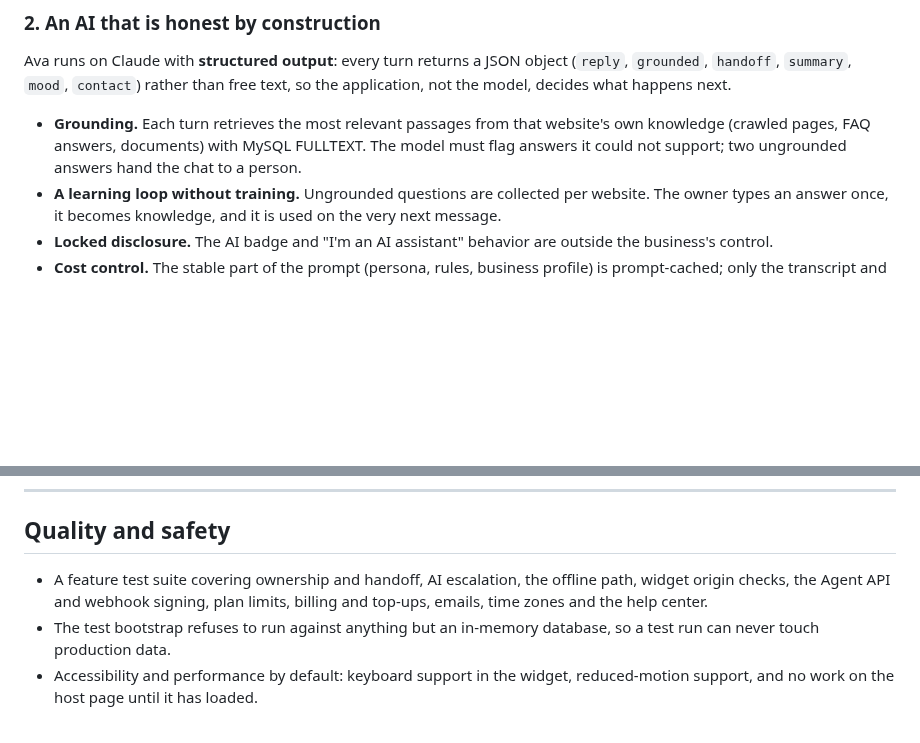
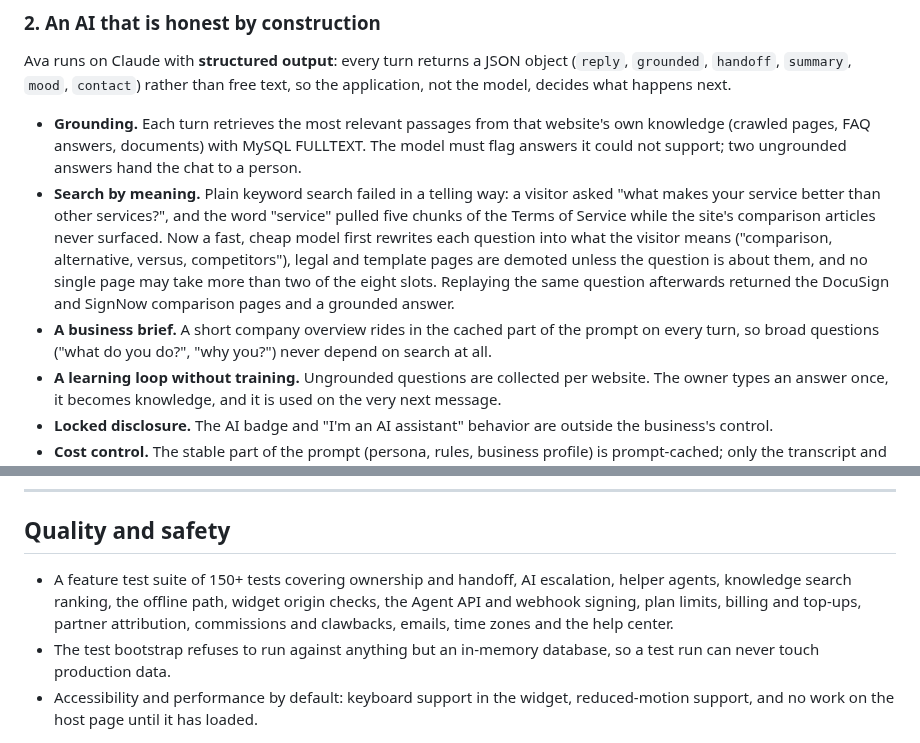
Before and after one commit to nvitguru/chattiv-casestudy, a Markdown page: README.md, 2 parts joined by grey strips. Rendered like a GitHub page; blank space fills up the shorter version.

```diff
--- a/README.md
+++ b/README.md
@@ -120,6 +124,8 @@ Ava runs on Claude with **structured output**: every turn returns a JSON object
 - **Grounding.** Each turn retrieves the most relevant passages from that website's own knowledge (crawled pages, FAQ
   answers, documents) with MySQL FULLTEXT. The model must flag answers it could not support; two ungrounded answers
   hand the chat to a person.
+- **Search by meaning.** Plain keyword search failed in a telling way: a visitor asked "what makes your service better than other services?", and the word "service" pulled five chunks of the Terms of Service while the site's comparison articles never surfaced. Now a fast, cheap model first rewrites each question into what the visitor means ("comparison, alternative, versus, competitors"), legal and template pages are demoted unless the question is about them, and no single page may take more than two of the eight slots. Replaying the same question afterwards returned the DocuSign and SignNow comparison pages and a grounded answer.
+- **A business brief.** A short company overview rides in the cached part of the prompt on every turn, so broad questions ("what do you do?", "why you?") never depend on search at all.
 - **A learning loop without training.** Ungrounded questions are collected per website. The owner types an answer
   once, it becomes knowledge, and it is used on the very next message.
 - **Locked disclosure.** The AI badge and "I'm an AI assistant" behavior are outside the business's control.
@@ -187,8 +220,9 @@ top-up runs only within a monthly spending limit the owner sets, pausing itself
 
 ## Quality and safety
 
-- A feature test suite covering ownership and handoff, AI escalation, the offline path, widget origin checks, the
-  Agent API and webhook signing, plan limits, billing and top-ups, emails, time zones and the help center.
+- A feature test suite of 150+ tests covering ownership and handoff, AI escalation, helper agents, knowledge search
+  ranking, the offline path, widget origin checks, the Agent API and webhook signing, plan limits, billing and
+  top-ups, partner attribution, commissions and clawbacks, emails, time zones and the help center.
 - The test bootstrap refuses to run against anything but an in-memory database, so a test run can never touch
   production data.
 - Accessibility and performance by default: keyboard support in the widget, reduced-motion support, and no work on
```
Also changed, not shown: other parts of README.md (+34 -3 lines), assets/partners.png (added).
